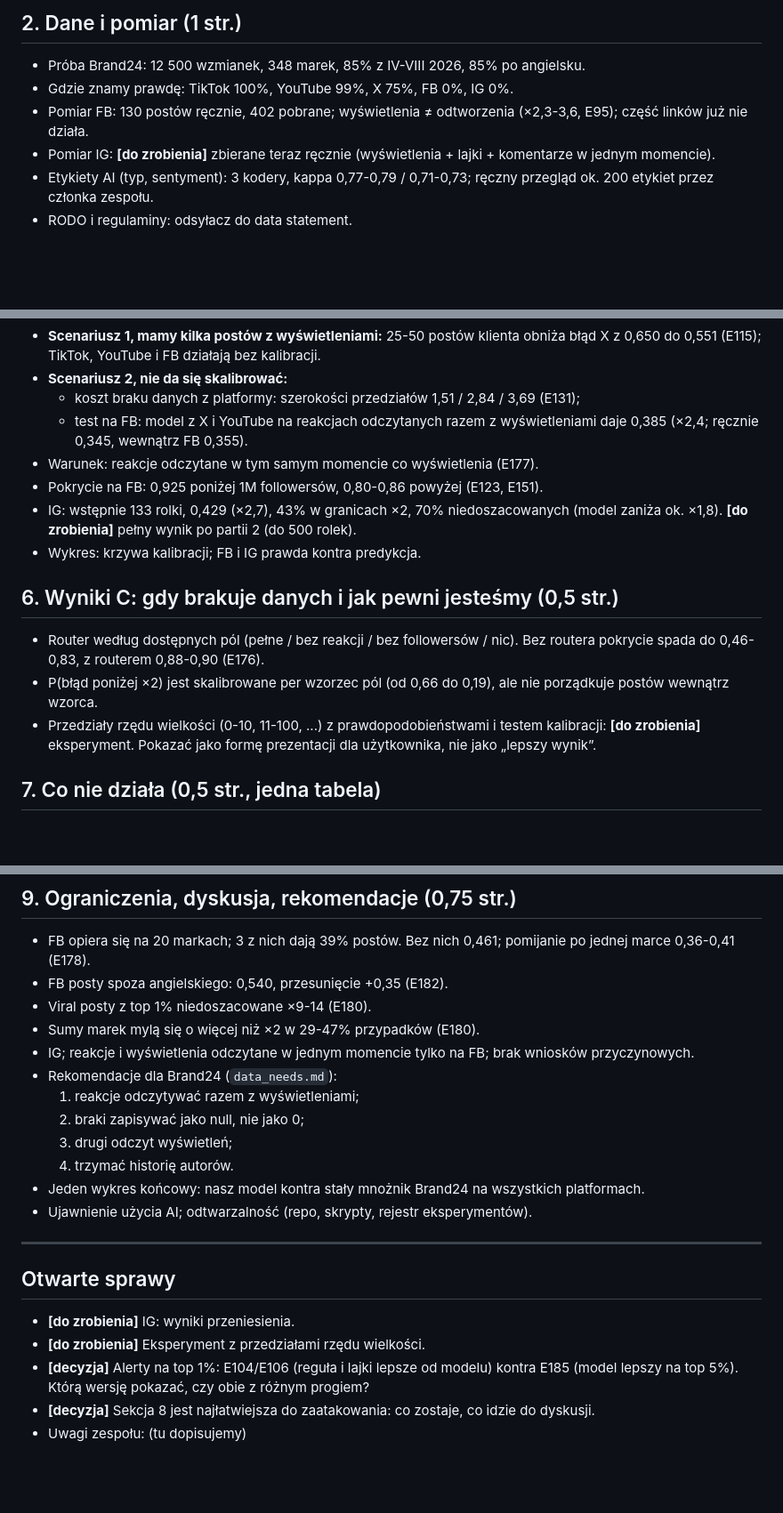
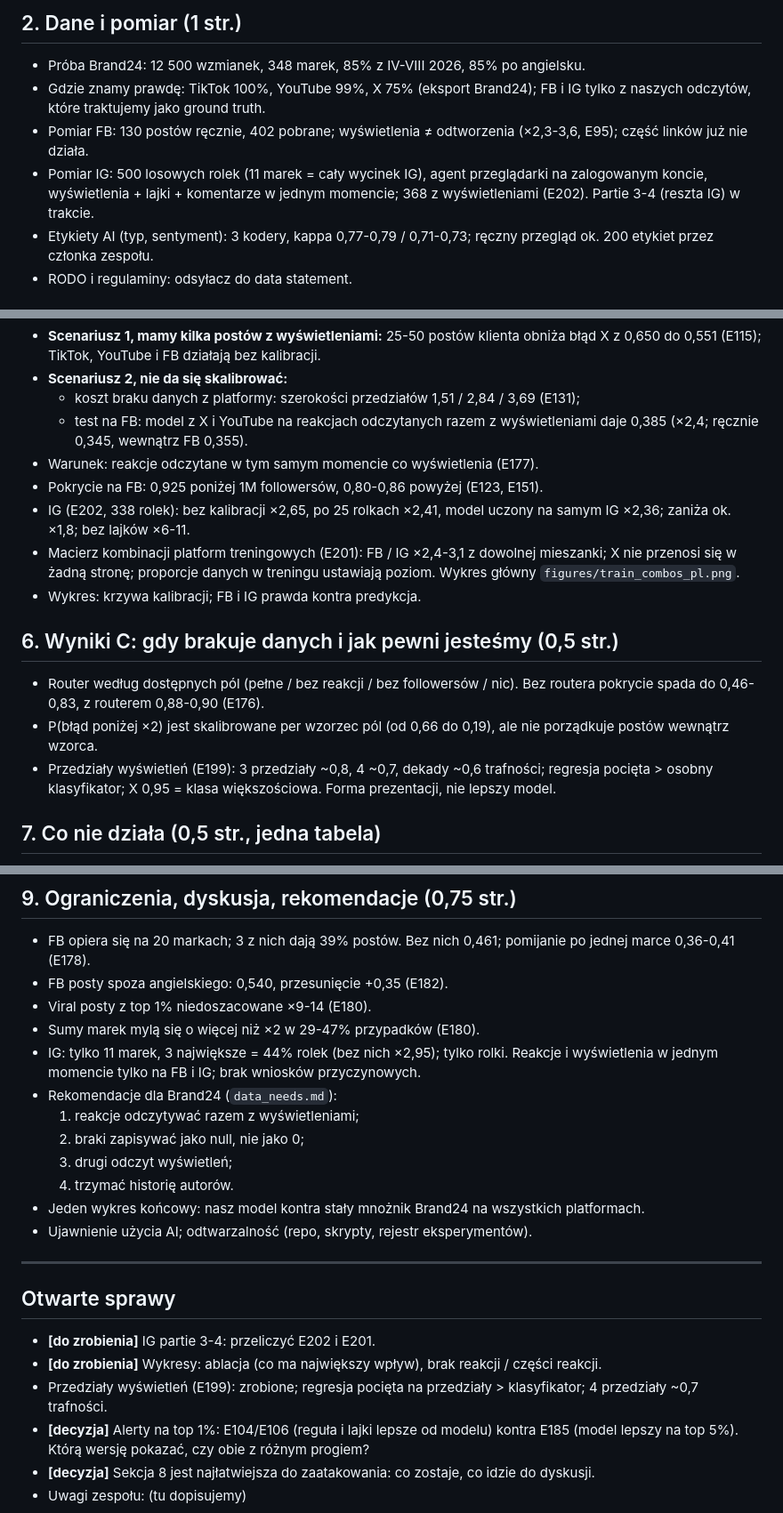
Before and after one commit to mikolaj-olesinski/Digital-Media-Analysis-PWR, a Markdown page: docs/pl/preprint_plan.md, 3 parts joined by grey strips. Shown at 89% size. Rendered like a GitHub page; blank space fills up the shorter version.

Commit message:
Update the Polish preprint plan with the Instagram, grid and range results

```diff
--- a/docs/pl/preprint_plan.md
+++ b/docs/pl/preprint_plan.md
@@ -24,9 +24,9 @@ Legenda: **[do zrobienia]** brakuje danych lub eksperymentu; **[decyzja]** zesp
 ## 2. Dane i pomiar (1 str.)
 
 - Próba Brand24: 12 500 wzmianek, 348 marek, 85% z IV-VIII 2026, 85% po angielsku.
-- Gdzie znamy prawdę: TikTok 100%, YouTube 99%, X 75%, FB 0%, IG 0%.
+- Gdzie znamy prawdę: TikTok 100%, YouTube 99%, X 75% (eksport Brand24); FB i IG tylko z naszych odczytów, które traktujemy jako ground truth.
 - Pomiar FB: 130 postów ręcznie, 402 pobrane; wyświetlenia ≠ odtworzenia (×2,3-3,6, E95); część linków już nie działa.
-- Pomiar IG: **[do zrobienia]** zbierane teraz ręcznie (wyświetlenia + lajki + komentarze w jednym momencie).
+- Pomiar IG: 500 losowych rolek (11 marek = cały wycinek IG), agent przeglądarki na zalogowanym koncie, wyświetlenia + lajki + komentarze w jednym momencie; 368 z wyświetleniami (E202). Partie 3-4 (reszta IG) w trakcie.
 - Etykiety AI (typ, sentyment): 3 kodery, kappa 0,77-0,79 / 0,71-0,73; ręczny przegląd ok. 200 etykiet przez członka zespołu.
 - RODO i regulaminy: odsyłacz do data statement.
 
@@ -66,14 +66,15 @@ Najmocniejsza część pracy.
   - test na FB: model z X i YouTube na reakcjach odczytanych razem z wyświetleniami daje 0,385 (×2,4; ręcznie 0,345, wewnątrz FB 0,355).
 - Warunek: reakcje odczytane w tym samym momencie co wyświetlenia (E177).
 - Pokrycie na FB: 0,925 poniżej 1M followersów, 0,80-0,86 powyżej (E123, E151).
-- IG: wstępnie 133 rolki, 0,429 (×2,7), 43% w granicach ×2, 70% niedoszacowanych (model zaniża ok. ×1,8). **[do zrobienia]** pełny wynik po partii 2 (do 500 rolek).
+- IG (E202, 338 rolek): bez kalibracji ×2,65, po 25 rolkach ×2,41, model uczony na samym IG ×2,36; zaniża ok. ×1,8; bez lajków ×6-11.
+- Macierz kombinacji platform treningowych (E201): FB / IG ×2,4-3,1 z dowolnej mieszanki; X nie przenosi się w żadną stronę; proporcje danych w treningu ustawiają poziom. Wykres główny `figures/train_combos_pl.png`.
 - Wykres: krzywa kalibracji; FB i IG prawda kontra predykcja.
 
 ## 6. Wyniki C: gdy brakuje danych i jak pewni jesteśmy (0,5 str.)
 
 - Router według dostępnych pól (pełne / bez reakcji / bez followersów / nic). Bez routera pokrycie spada do 0,46-0,83, z routerem 0,88-0,90 (E176).
 - P(błąd poniżej ×2) jest skalibrowane per wzorzec pól (od 0,66 do 0,19), ale nie porządkuje postów wewnątrz wzorca.
-- Przedziały rzędu wielkości (0-10, 11-100, ...) z prawdopodobieństwami i testem kalibracji: **[do zrobienia]** eksperyment. Pokazać jako formę prezentacji dla użytkownika, nie jako „lepszy wynik”.
+- Przedziały wyświetleń (E199): 3 przedziały ~0,8, 4 ~0,7, dekady ~0,6 trafności; regresja pocięta > osobny klasyfikator; X 0,95 = klasa większościowa. Forma prezentacji, nie lepszy model.
 
 ## 7. Co nie działa (0,5 str., jedna tabela)
 
@@ -96,7 +97,7 @@ Najmocniejsza część pracy.
 - FB posty spoza angielskiego: 0,540, przesunięcie +0,35 (E182).
 - Viral posty z top 1% niedoszacowane ×9-14 (E180).
 - Sumy marek mylą się o więcej niż ×2 w 29-47% przypadków (E180).
-- IG; reakcje i wyświetlenia odczytane w jednym momencie tylko na FB; brak wniosków przyczynowych.
+- IG: tylko 11 marek, 3 największe = 44% rolek (bez nich ×2,95); tylko rolki. Reakcje i wyświetlenia w jednym momencie tylko na FB i IG; brak wniosków przyczynowych.
 - Rekomendacje dla Brand24 (`data_needs.md`):
   1. reakcje odczytywać razem z wyświetleniami;
   2. braki zapisywać jako null, nie jako 0;
@@ -109,8 +110,9 @@ Najmocniejsza część pracy.
 
 ## Otwarte sprawy
 
-- **[do zrobienia]** IG: wyniki przeniesienia.
-- **[do zrobienia]** Eksperyment z przedziałami rzędu wielkości.
+- **[do zrobienia]** IG partie 3-4: przeliczyć E202 i E201.
+- **[do zrobienia]** Wykresy: ablacja (co ma największy wpływ), brak reakcji / części reakcji.
+- Przedziały wyświetleń (E199): zrobione; regresja pocięta na przedziały > klasyfikator; 4 przedziały ~0,7 trafności.
 - **[decyzja]** Alerty na top 1%: E104/E106 (reguła i lajki lepsze od modelu) kontra E185 (model lepszy na top 5%). Którą wersję pokazać, czy obie z różnym progiem?
 - **[decyzja]** Sekcja 8 jest najłatwiejsza do zaatakowania: co zostaje, co idzie do dyskusji.
 - Uwagi zespołu: (tu dopisujemy)
```
